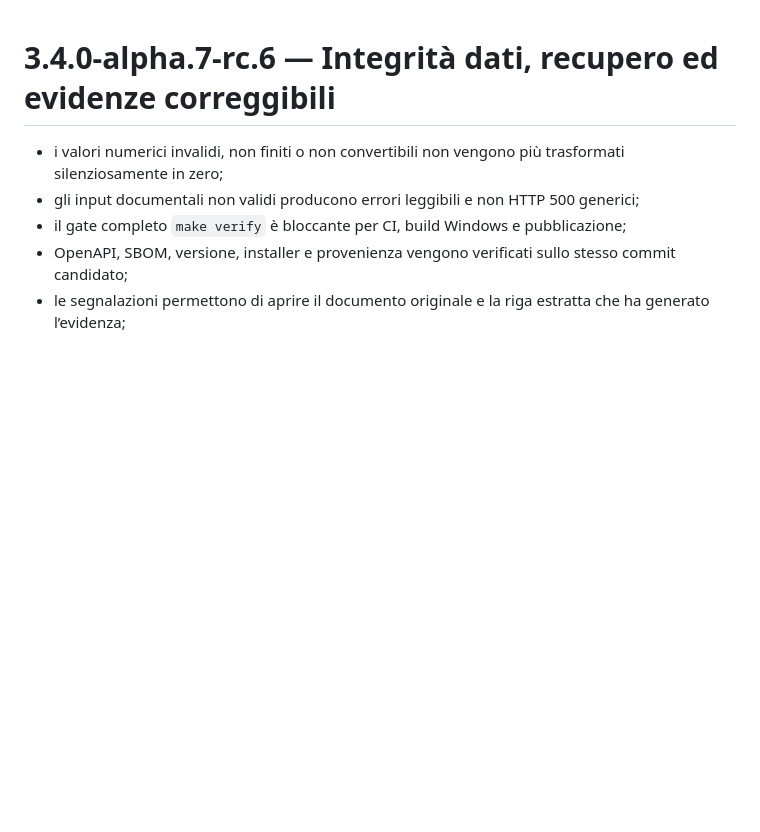
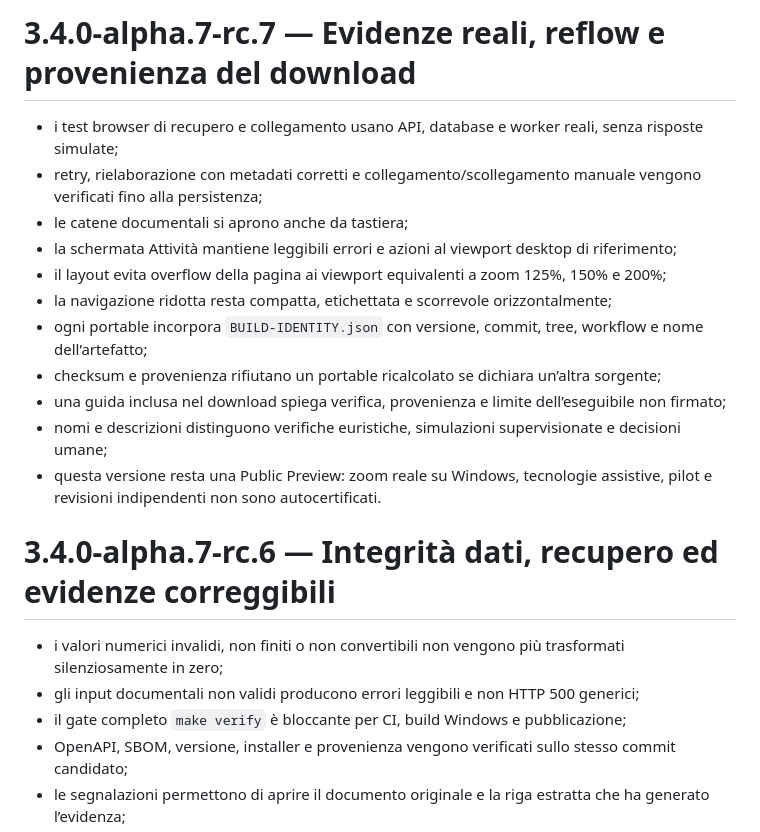
Before and after one commit to Flowrbanbetareports/ThisTinti, a Markdown page: RELEASE_NOTES.md, the part around the change. Rendered like a GitHub page; blank space fills up the shorter version.

Commit message:
release(rc7): align RELEASE_NOTES.md

```diff
--- a/RELEASE_NOTES.md
+++ b/RELEASE_NOTES.md
@@ -1,3 +1,17 @@
+# 3.4.0-alpha.7-rc.7 — Evidenze reali, reflow e provenienza del download
+
+- i test browser di recupero e collegamento usano API, database e worker reali, senza risposte simulate;
+- retry, rielaborazione con metadati corretti e collegamento/scollegamento manuale vengono verificati fino alla persistenza;
+- le catene documentali si aprono anche da tastiera;
+- la schermata Attività mantiene leggibili errori e azioni al viewport desktop di riferimento;
+- il layout evita overflow della pagina ai viewport equivalenti a zoom 125%, 150% e 200%;
+- la navigazione ridotta resta compatta, etichettata e scorrevole orizzontalmente;
+- ogni portable incorpora `BUILD-IDENTITY.json` con versione, commit, tree, workflow e nome dell’artefatto;
+- checksum e provenienza rifiutano un portable ricalcolato se dichiara un’altra sorgente;
+- una guida inclusa nel download spiega verifica, provenienza e limite dell’eseguibile non firmato;
+- nomi e descrizioni distinguono verifiche euristiche, simulazioni supervisionate e decisioni umane;
+- questa versione resta una Public Preview: zoom reale su Windows, tecnologie assistive, pilot e revisioni indipendenti non sono autocertificati.
+
 # 3.4.0-alpha.7-rc.6 — Integrità dati, recupero ed evidenze correggibili
 
 - i valori numerici invalidi, non finiti o non convertibili non vengono più trasformati silenziosamente in zero;
```
